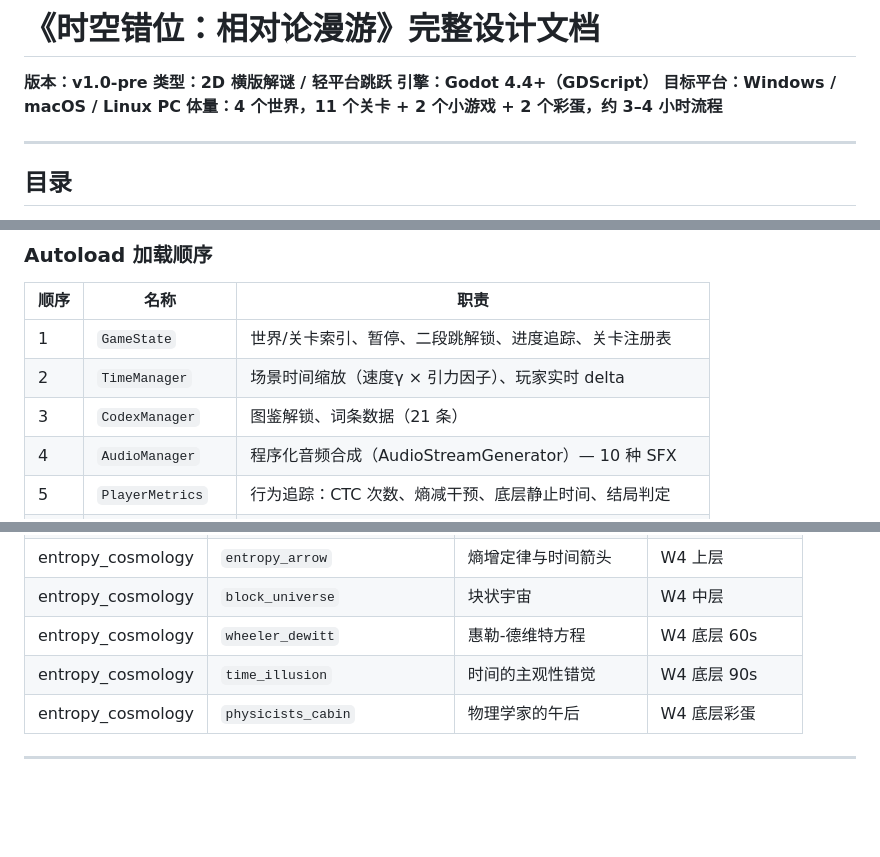
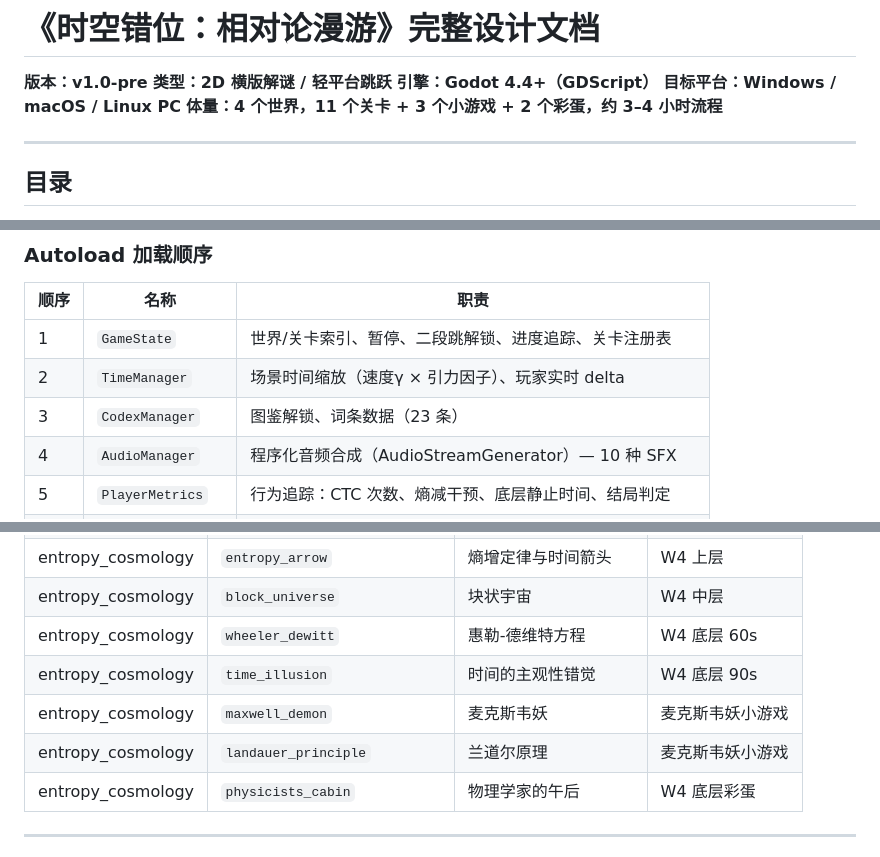
Before and after one commit to moss-550-w/Relativity-Puzzle, a Markdown page: docs/design-doc.md, 3 parts joined by grey strips. Drawn GitHub-style; blank space fills up the shorter version.

```diff
--- a/docs/design-doc.md
+++ b/docs/design-doc.md
@@ -4,7 +4,7 @@
 **类型：2D 横版解谜 / 轻平台跳跃**
 **引擎：Godot 4.4+（GDScript）**
 **目标平台：Windows / macOS / Linux PC**
-**体量：4 个世界，11 个关卡 + 2 个小游戏 + 2 个彩蛋，约 3–4 小时流程**
+**体量：4 个世界，11 个关卡 + 3 个小游戏 + 2 个彩蛋，约 3–4 小时流程**
 
 ***
 
@@ -200,7 +200,7 @@
 | -- | ----------------- | ------------------------------------- |
 | 1  | `GameState`       | 世界/关卡索引、暂停、二段跳解锁、进度追踪、关卡注册表           |
 | 2  | `TimeManager`     | 场景时间缩放（速度γ × 引力因子）、玩家实时 delta         |
-| 3  | `CodexManager`    | 图鉴解锁、词条数据（21 条）                       |
+| 3  | `CodexManager`    | 图鉴解锁、词条数据（23 条）                       |
 | 4  | `AudioManager`    | 程序化音频合成（AudioStreamGenerator）— 10 种 SFX |
 | 5  | `PlayerMetrics`   | 行为追踪：CTC 次数、熵减干预、底层静止时间、结局判定          |
 | 6  | `EntropySystem`   | 全局熵值 \[0,1]、秩序资源、里程碑信号                |
@@ -247,6 +247,8 @@ player_delta     = delta (始终实时)
 | entropy\_cosmology  | `block_universe`          | 块状宇宙        | W4 中层       |
 | entropy\_cosmology  | `wheeler_dewitt`          | 惠勒-德维特方程    | W4 底层 60s   |
 | entropy\_cosmology  | `time_illusion`           | 时间的主观性错觉    | W4 底层 90s   |
+| entropy\_cosmology  | `maxwell_demon`           | 麦克斯韦妖        | 麦克斯韦妖小游戏    |
+| entropy\_cosmology  | `landauer_principle`      | 兰道尔原理        | 麦克斯韦妖小游戏    |
 | entropy\_cosmology  | `physicists_cabin`        | 物理学家的午后     | W4 底层彩蛋     |
 
 ***
```
Also changed, not shown: other parts of docs/design-doc.md (+19 -3 lines), README.md (+3 -2 lines).
